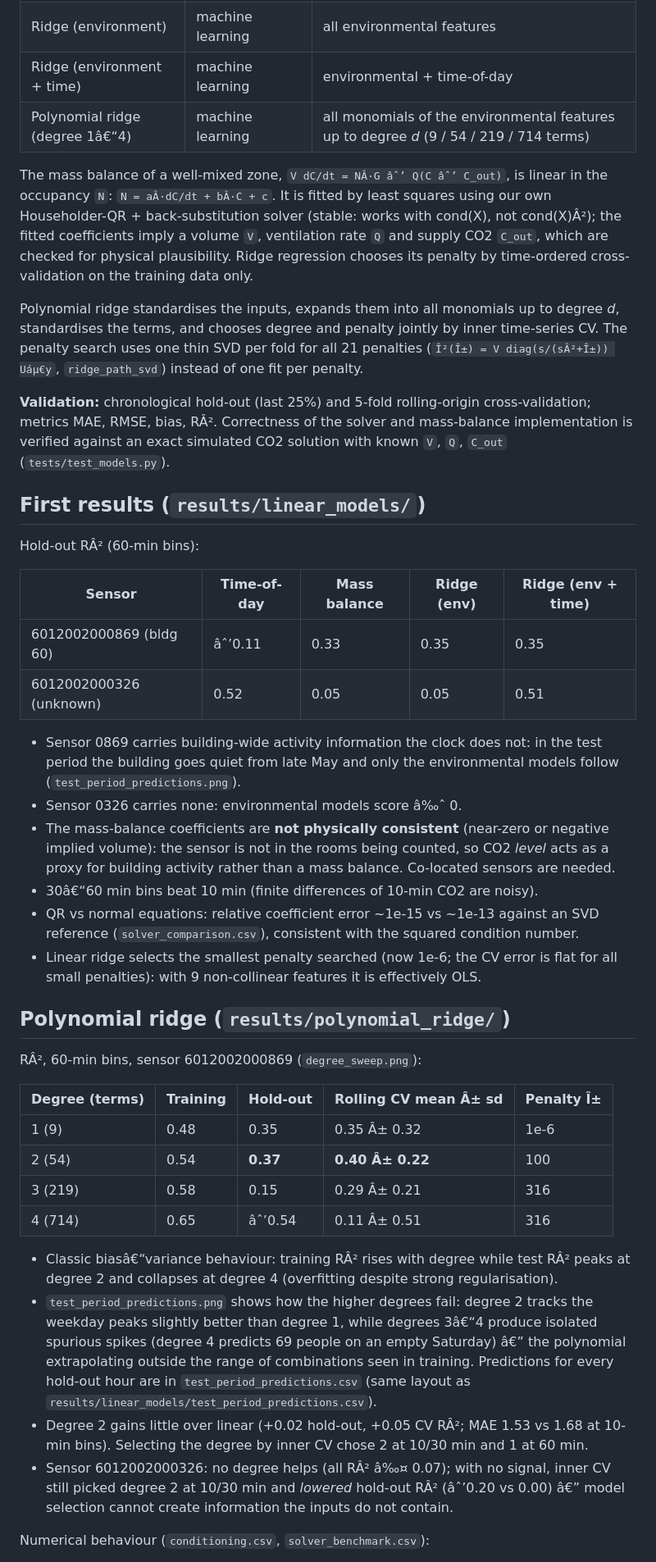
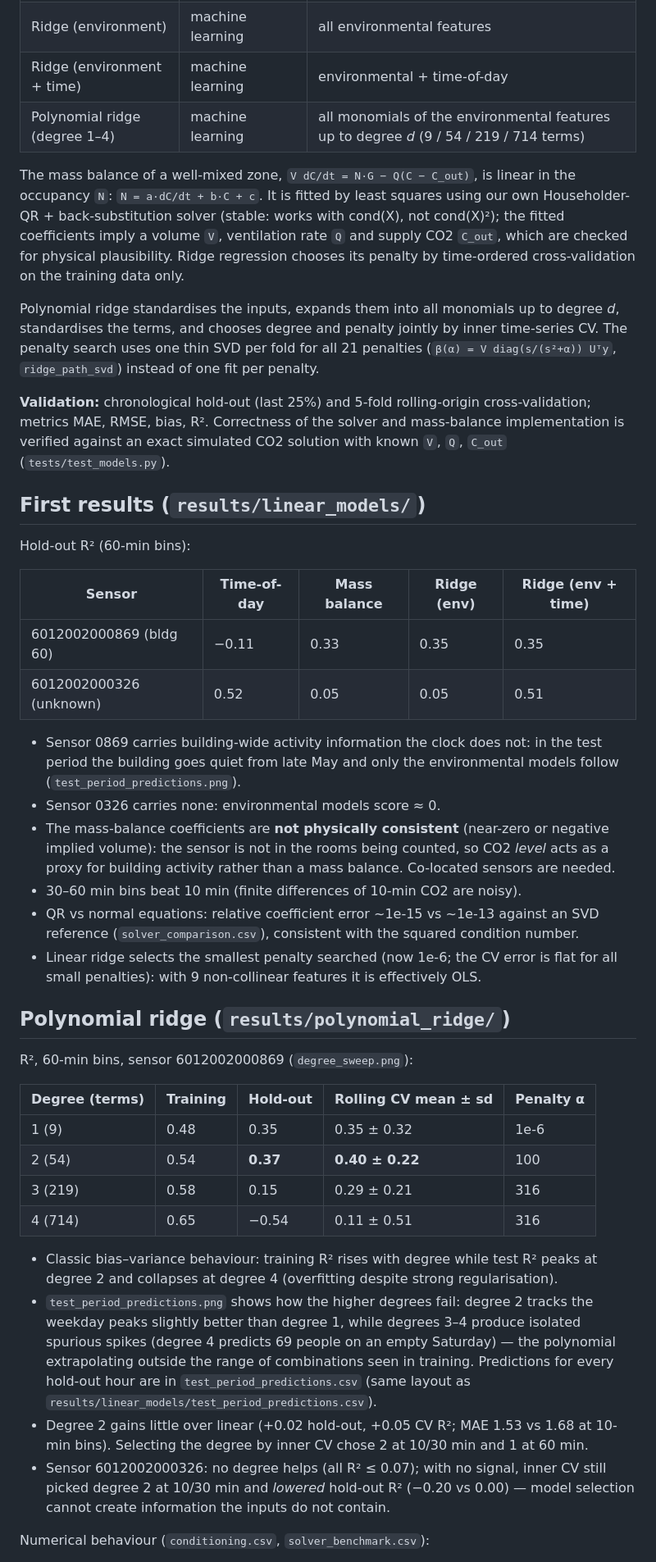
Before and after one commit to Austen4/MMA3001_Project, a Markdown page: README.md, the part around one of its changes. Shown at 82% size. Rendered like a GitHub page.

Commit message:
Fix README character encoding corrupted in previous commit
A PowerShell 5.1 read/write round-trip re-encoded the UTF-8 README as
Windows-1252, garbling characters such as en dashes, x and superscript 2.
Restored the last clean version and reapplied the test count, polynomial
prediction notes and updated solver-benchmark ranges.

Co-Authored-By: Claude Opus 5.5 <noreply@anthropic.com>

```diff
--- a/README.md
+++ b/README.md
@@ -108,11 +108,11 @@ past data, so the models could run in real time.
 | CO2 mass balance (OLS) | linear numerical method | `co2`, `dco2_dt` |
 | Ridge (environment) | machine learning | all environmental features |
 | Ridge (environment + time) | machine learning | environmental + time-of-day |
-| Polynomial ridge (degree 1â€“4) | machine learning | all monomials of the environmental features up to degree *d* (9 / 54 / 219 / 714 terms) |
+| Polynomial ridge (degree 1–4) | machine learning | all monomials of the environmental features up to degree *d* (9 / 54 / 219 / 714 terms) |
 
-The mass balance of a well-mixed zone, `V dC/dt = NÂ·G âˆ’ Q(C âˆ’ C_out)`, is linear in the
-occupancy `N`: `N = aÂ·dC/dt + bÂ·C + c`. It is fitted by least squares using our own
-Householder-QR + back-substitution solver (stable: works with cond(X), not cond(X)Â²);
+The mass balance of a well-mixed zone, `V dC/dt = N·G − Q(C − C_out)`, is linear in the
+occupancy `N`: `N = a·dC/dt + b·C + c`. It is fitted by least squares using our own
+Householder-QR + back-substitution solver (stable: works with cond(X), not cond(X)²);
 the fitted coefficients imply a volume `V`, ventilation rate `Q` and supply CO2 `C_out`,
 which are checked for physical plausibility. Ridge regression chooses its penalty by
 time-ordered cross-validation on the training data only.
@@ -120,30 +120,30 @@ time-ordered cross-validation on the training data only.
 Polynomial ridge standardises the inputs, expands them into all monomials up to degree *d*,
 standardises the terms, and chooses degree and penalty jointly by inner time-series CV.
 The penalty search uses one thin SVD per fold for all 21 penalties
-(`Î²(Î±) = V diag(s/(sÂ²+Î±)) Uáµ€y`, `ridge_path_svd`) instead of one fit per penalty.
+(`β(α) = V diag(s/(s²+α)) Uᵀy`, `ridge_path_svd`) instead of one fit per penalty.
 
 **Validation:** chronological hold-out (last 25%) and 5-fold rolling-origin
-cross-validation; metrics MAE, RMSE, bias, RÂ². Correctness of the solver and
+cross-validation; metrics MAE, RMSE, bias, R². Correctness of the solver and
 mass-balance implementation is verified against an exact simulated CO2 solution with
 known `V`, `Q`, `C_out` (`tests/test_models.py`).
 
 ## First results (`results/linear_models/`)
 
-Hold-out RÂ² (60-min bins):
+Hold-out R² (60-min bins):
 
 | Sensor | Time-of-day | Mass balance | Ridge (env) | Ridge (env + time) |
 |---|---|---|---|---|
-| 6012002000869 (bldg 60) | âˆ’0.11 | 0.33 | 0.35 | 0.35 |
+| 6012002000869 (bldg 60) | −0.11 | 0.33 | 0.35 | 0.35 |
 | 6012002000326 (unknown) | 0.52 | 0.05 | 0.05 | 0.51 |
 
 - Sensor 0869 carries building-wide activity information the clock does not: in the test
   period the building goes quiet from late May and only the environmental models follow
   (`test_period_predictions.png`).
-- Sensor 0326 carries none: environmental models score â‰ˆ 0.
+- Sensor 0326 carries none: environmental models score ≈ 0.
 - The mass-balance coefficients are **not physically consistent** (near-zero or negative
   implied volume): the sensor is not in the rooms being counted, so CO2 *level* acts as a
   proxy for building activity rather than a mass balance. Co-located sensors are needed.
-- 30â€“60 min bins beat 10 min (finite differences of 10-min CO2 are noisy).
+- 30–60 min bins beat 10 min (finite differences of 10-min CO2 are noisy).
 - QR vs normal equations: relative coefficient error ~1e-15 vs ~1e-13 against an SVD
   reference (`solver_comparison.csv`), consistent with the squared condition number.
 - Linear ridge selects the smallest penalty searched (now 1e-6; the CV error is flat for
@@ -151,27 +151,27 @@ Hold-out RÂ² (60-min bins):
 
 ## Polynomial ridge (`results/polynomial_ridge/`)
 
-RÂ², 60-min bins, sensor 6012002000869 (`degree_sweep.png`):
+R², 60-min bins, sensor 6012002000869 (`degree_sweep.png`):
 
-| Degree (terms) | Training | Hold-out | Rolling CV mean Â± sd | Penalty Î± |
+| Degree (terms) | Training | Hold-out | Rolling CV mean ± sd | Penalty α |
 |---|---|---|---|---|
-| 1 (9) | 0.48 | 0.35 | 0.35 Â± 0.32 | 1e-6 |
-| 2 (54) | 0.54 | **0.37** | **0.40 Â± 0.22** | 100 |
-| 3 (219) | 0.58 | 0.15 | 0.29 Â± 0.21 | 316 |
-| 4 (714) | 0.65 | âˆ’0.54 | 0.11 Â± 0.51 | 316 |
+| 1 (9) | 0.48 | 0.35 | 0.35 ± 0.32 | 1e-6 |
+| 2 (54) | 0.54 | **0.37** | **0.40 ± 0.22** | 100 |
+| 3 (219) | 0.58 | 0.15 | 0.29 ± 0.21 | 316 |
+| 4 (714) | 0.65 | −0.54 | 0.11 ± 0.51 | 316 |
 
-- Classic biasâ€“variance behaviour: training RÂ² rises with degree while test RÂ² peaks at
+- Classic bias–variance behaviour: training R² rises with degree while test R² peaks at
   degree 2 and collapses at degree 4 (overfitting despite strong regularisation).
 - `test_period_predictions.png` shows how the higher degrees fail: degree 2 tracks the
-  weekday peaks slightly better than degree 1, while degrees 3â€“4 produce isolated
-  spurious spikes (degree 4 predicts 69 people on an empty Saturday) â€” the polynomial
+  weekday peaks slightly better than degree 1, while degrees 3–4 produce isolated
+  spurious spikes (degree 4 predicts 69 people on an empty Saturday) — the polynomial
   extrapolating outside the range of combinations seen in training. Predictions for every
   hold-out hour are in `test_period_predictions.csv` (same layout as
   `results/linear_models/test_period_predictions.csv`).
-- Degree 2 gains little over linear (+0.02 hold-out, +0.05 CV RÂ²; MAE 1.53 vs 1.68 at
+- Degree 2 gains little over linear (+0.02 hold-out, +0.05 CV R²; MAE 1.53 vs 1.68 at
   10-min bins). Selecting the degree by inner CV chose 2 at 10/30 min and 1 at 60 min.
-- Sensor 6012002000326: no degree helps (all RÂ² â‰¤ 0.07); with no signal, inner CV still
-  picked degree 2 at 10/30 min and *lowered* hold-out RÂ² (âˆ’0.20 vs 0.00) â€” model selection
+- Sensor 6012002000326: no degree helps (all R² ≤ 0.07); with no signal, inner CV still
+  picked degree 2 at 10/30 min and *lowered* hold-out R² (−0.20 vs 0.00) — model selection
   cannot create information the inputs do not contain.
 
 Numerical behaviour (`conditioning.csv`, `solver_benchmark.csv`):
```
Also changed, not shown: other parts of README.md (+12 -12 lines).
